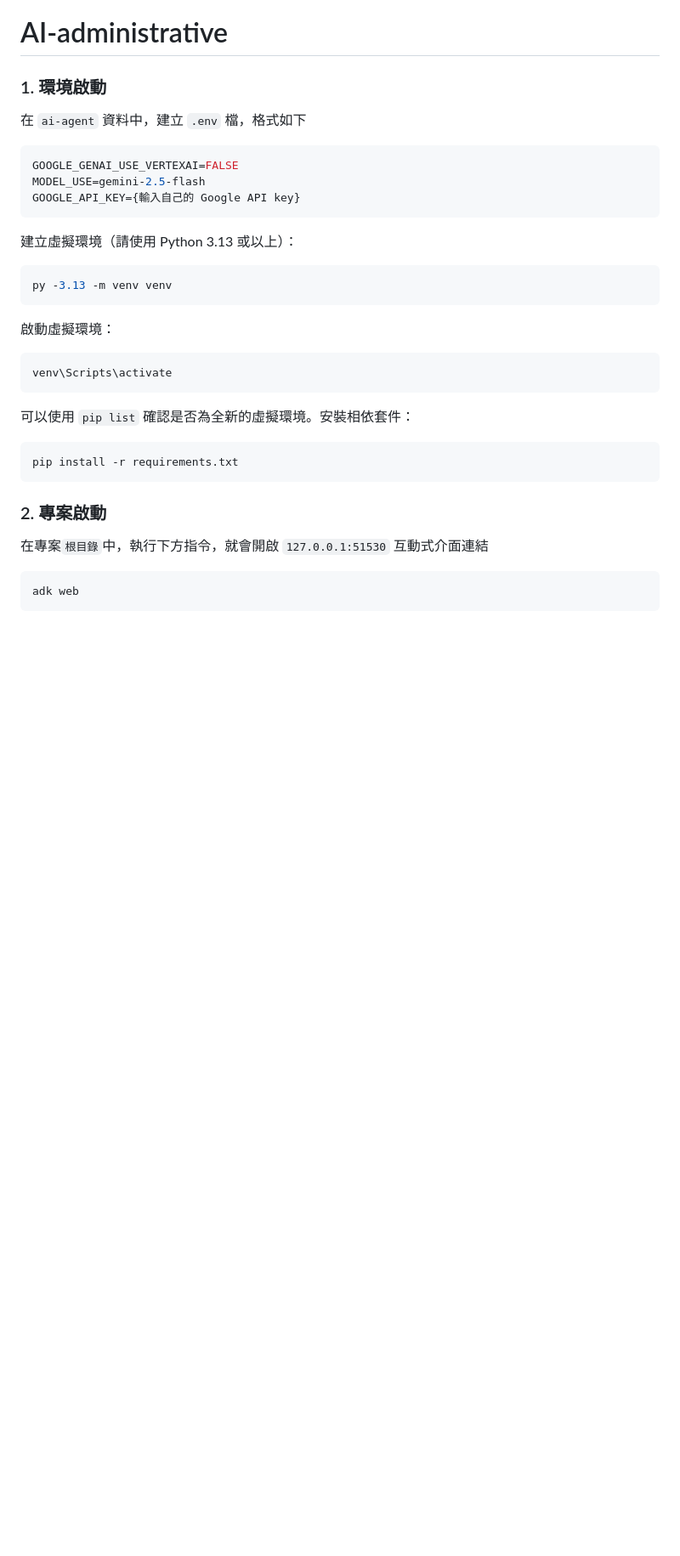
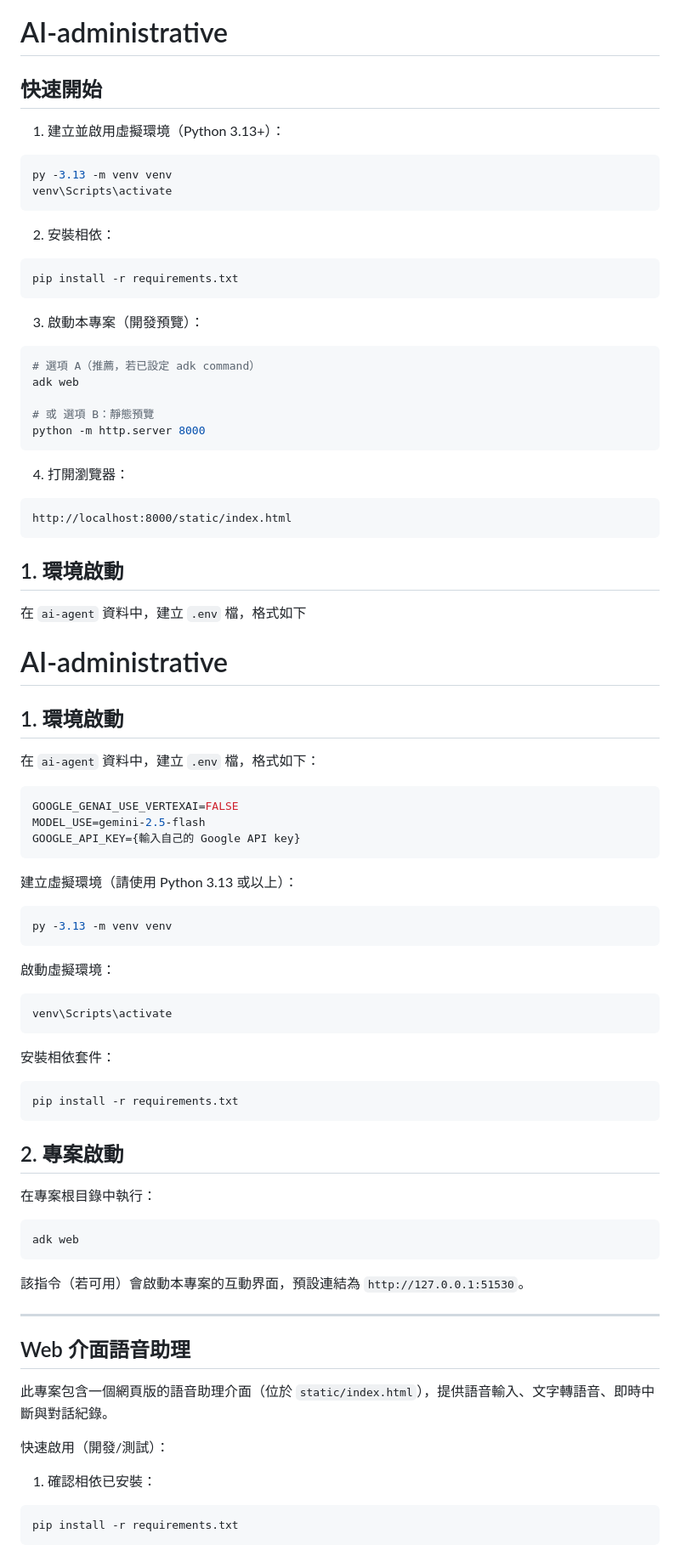
Before and after one commit to samhuang95/AI-administrative, a Markdown page: README.md, the part around the change printed below. Shown: that part at 85% size. GitHub-like rendering; blank space fills up the shorter version.

````diff
--- a/README.md
+++ b/README.md
@@ -1,8 +1,45 @@
 # AI-administrative
 
-### 1. 環境啟動
+## 快速開始
+
+1. 建立並啟用虛擬環境（Python 3.13+）：
+
+```powershell
+py -3.13 -m venv venv
+venv\Scripts\activate
+```
+
+2. 安裝相依：
+
+```powershell
+pip install -r requirements.txt
+```
+
+3. 啟動本專案（開發預覽）：
+
+```powershell
+# 選項 A（推薦，若已設定 adk command）
+adk web
+
+# 或 選項 B：靜態預覽
+python -m http.server 8000
+```
+
+4. 打開瀏覽器：
+
+```
+http://localhost:8000/static/index.html
+```
+
+## 1. 環境啟動
 
 在 `ai-agent` 資料中，建立 `.env` 檔，格式如下
+
+# AI-administrative
+
+## 1. 環境啟動
+
+在 `ai-agent` 資料中，建立 `.env` 檔，格式如下：
 
 ```powershell
 GOOGLE_GENAI_USE_VERTEXAI=FALSE
@@ -22,16 +59,33 @@ py -3.13 -m venv venv
 venv\Scripts\activate
 ```
 
-可以使用 `pip list` 確認是否為全新的虛擬環境。安裝相依套件：
+安裝相依套件：
 
 ```powershell
 pip install -r requirements.txt
 ```
 
-### 2. 專案啟動
+## 2. 專案啟動
 
-在專案`根目錄`中，執行下方指令，就會開啟 `127.0.0.1:51530` 互動式介面連結
+在專案根目錄中執行：
 
 ```powershell
 adk web
 ```
+
+該指令（若可用）會啟動本專案的互動界面，預設連結為 `http://127.0.0.1:51530`。
+
+---
+
+## Web 介面語音助理
+
+此專案包含一個網頁版的語音助理介面（位於 `static/index.html`），提供語音輸入、文字轉語音、即時中斷與對話紀錄。
+
+快速啟用（開發/測試）：
+
+1. 確認相依已安裝：
+
+```powershell
+pip install -r requirements.txt
+```
+
````
Also changed, not shown: other parts of README.md (+34 -0 lines), log.md (+8 -0 lines).
